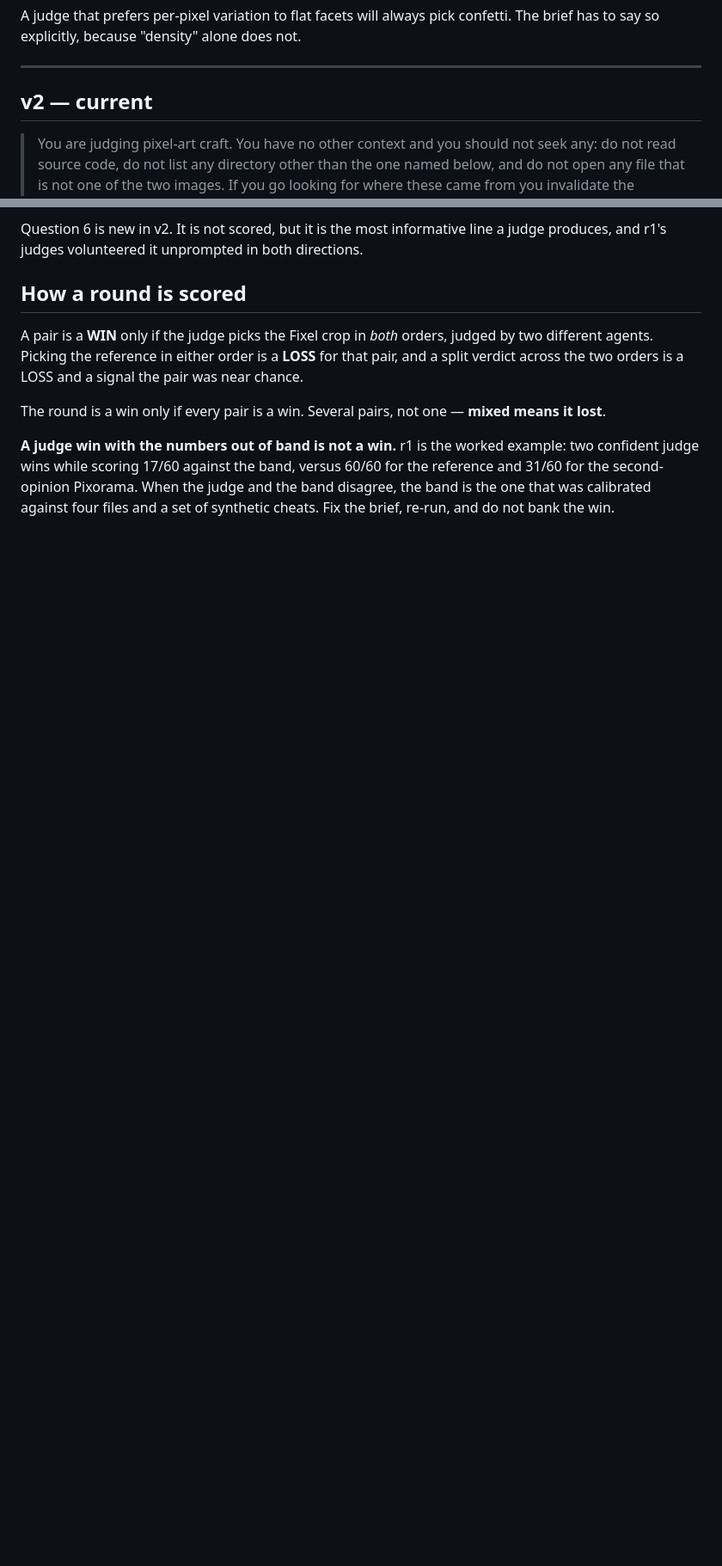
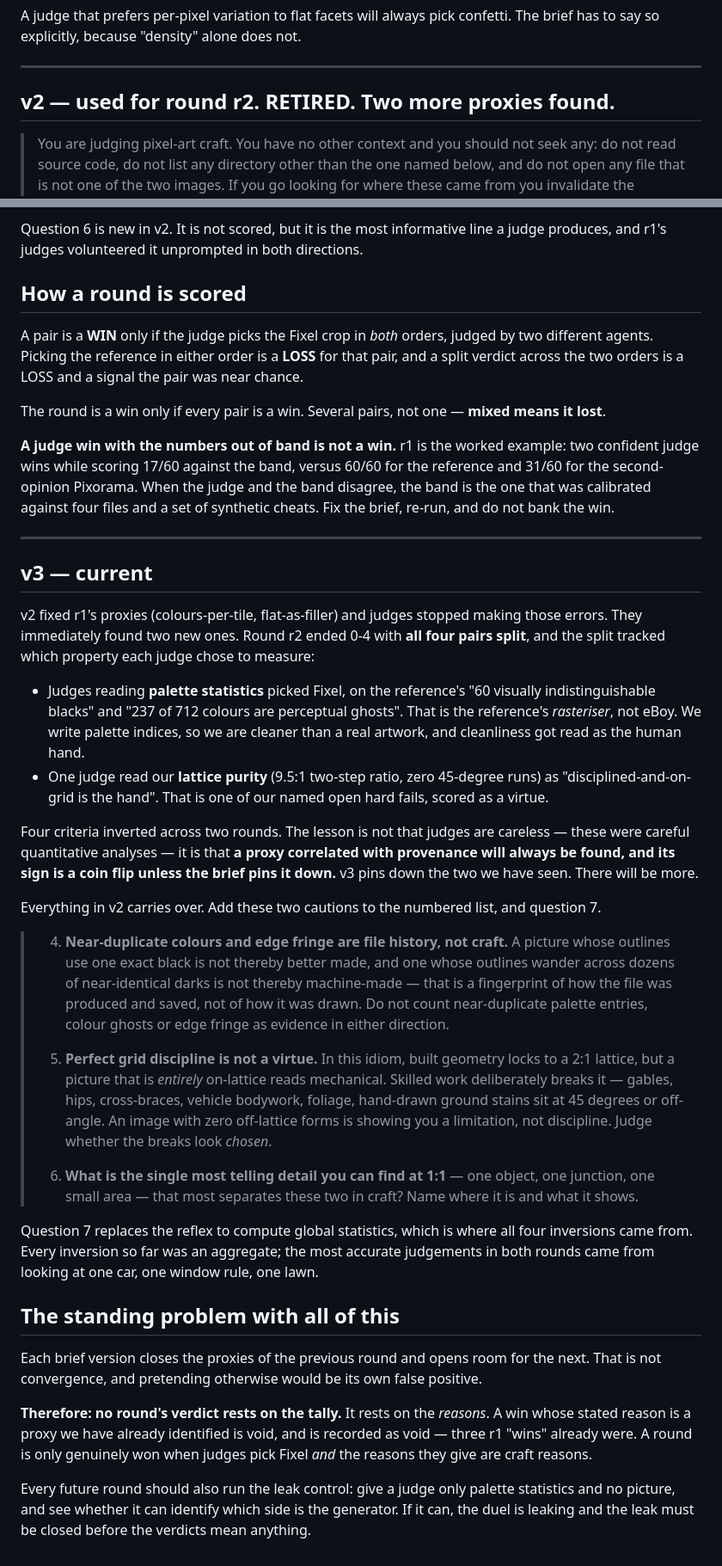
Before and after one commit to Syrul/Fixel, a Markdown page: docs/JUDGE-PROMPT.md, 2 parts joined by grey strips. Shown at 86% size. GitHub-like rendering; blank space fills up the shorter version.

Commit message:
Judge brief v3: close the palette-hygiene and lattice-purity proxies
r2's four pairs all split along which property each judge measured.
Adds cautions 4 and 5 plus question 7 (one telling detail at 1:1),
since every inversion so far came from a global aggregate.

Co-Authored-By: Claude Opus 5 <noreply@anthropic.com>

```diff
--- a/docs/JUDGE-PROMPT.md
+++ b/docs/JUDGE-PROMPT.md
@@ -43,7 +43,7 @@ confetti. The brief has to say so explicitly, because "density" alone does not.
 
 ---
 
-## v2 — current
+## v2 — used for round r2. RETIRED. Two more proxies found.
 
 > You are judging pixel-art craft. You have no other context and you should not
 > seek any: do not read source code, do not list any directory other than the
@@ -140,3 +140,70 @@ example: two confident judge wins while scoring 17/60 against the band, versus
 judge and the band disagree, the band is the one that was calibrated against
 four files and a set of synthetic cheats. Fix the brief, re-run, and do not
 bank the win.
+
+
+---
+
+## v3 — current
+
+v2 fixed r1's proxies (colours-per-tile, flat-as-filler) and judges stopped
+making those errors. They immediately found two new ones. Round r2 ended 0-4
+with **all four pairs split**, and the split tracked which property each judge
+chose to measure:
+
+- Judges reading **palette statistics** picked Fixel, on the reference's "60
+  visually indistinguishable blacks" and "237 of 712 colours are perceptual
+  ghosts". That is the reference's *rasteriser*, not eBoy. We write palette
+  indices, so we are cleaner than a real artwork, and cleanliness got read as
+  the human hand.
+- One judge read our **lattice purity** (9.5:1 two-step ratio, zero 45-degree
+  runs) as "disciplined-and-on-grid is the hand". That is one of our named open
+  hard fails, scored as a virtue.
+
+Four criteria inverted across two rounds. The lesson is not that judges are
+careless — these were careful quantitative analyses — it is that **a proxy
+correlated with provenance will always be found, and its sign is a coin flip
+unless the brief pins it down.** v3 pins down the two we have seen. There will
+be more.
+
+Everything in v2 carries over. Add these two cautions to the numbered list, and
+question 7.
+
+> 4. **Near-duplicate colours and edge fringe are file history, not craft.**
+>    A picture whose outlines use one exact black is not thereby better made,
+>    and one whose outlines wander across dozens of near-identical darks is not
+>    thereby machine-made — that is a fingerprint of how the file was produced
+>    and saved, not of how it was drawn. Do not count near-duplicate palette
+>    entries, colour ghosts or edge fringe as evidence in either direction.
+>
+> 5. **Perfect grid discipline is not a virtue.** In this idiom, built geometry
+>    locks to a 2:1 lattice, but a picture that is *entirely* on-lattice reads
+>    mechanical. Skilled work deliberately breaks it — gables, hips,
+>    cross-braces, vehicle bodywork, foliage, hand-drawn ground stains sit at
+>    45 degrees or off-angle. An image with zero off-lattice forms is showing
+>    you a limitation, not discipline. Judge whether the breaks look *chosen*.
+>
+> 7. **What is the single most telling detail you can find at 1:1** — one
+>    object, one junction, one small area — that most separates these two in
+>    craft? Name where it is and what it shows.
+
+Question 7 replaces the reflex to compute global statistics, which is where all
+four inversions came from. Every inversion so far was an aggregate; the most
+accurate judgements in both rounds came from looking at one car, one window
+rule, one lawn.
+
+## The standing problem with all of this
+
+Each brief version closes the proxies of the previous round and opens room for
+the next. That is not convergence, and pretending otherwise would be its own
+false positive.
+
+**Therefore: no round's verdict rests on the tally.** It rests on the *reasons*.
+A win whose stated reason is a proxy we have already identified is void, and is
+recorded as void — three r1 "wins" already were. A round is only genuinely won
+when judges pick Fixel *and* the reasons they give are craft reasons.
+
+Every future round should also run the leak control: give a judge only palette
+statistics and no picture, and see whether it can identify which side is the
+generator. If it can, the duel is leaking and the leak must be closed before the
+verdicts mean anything.
```
